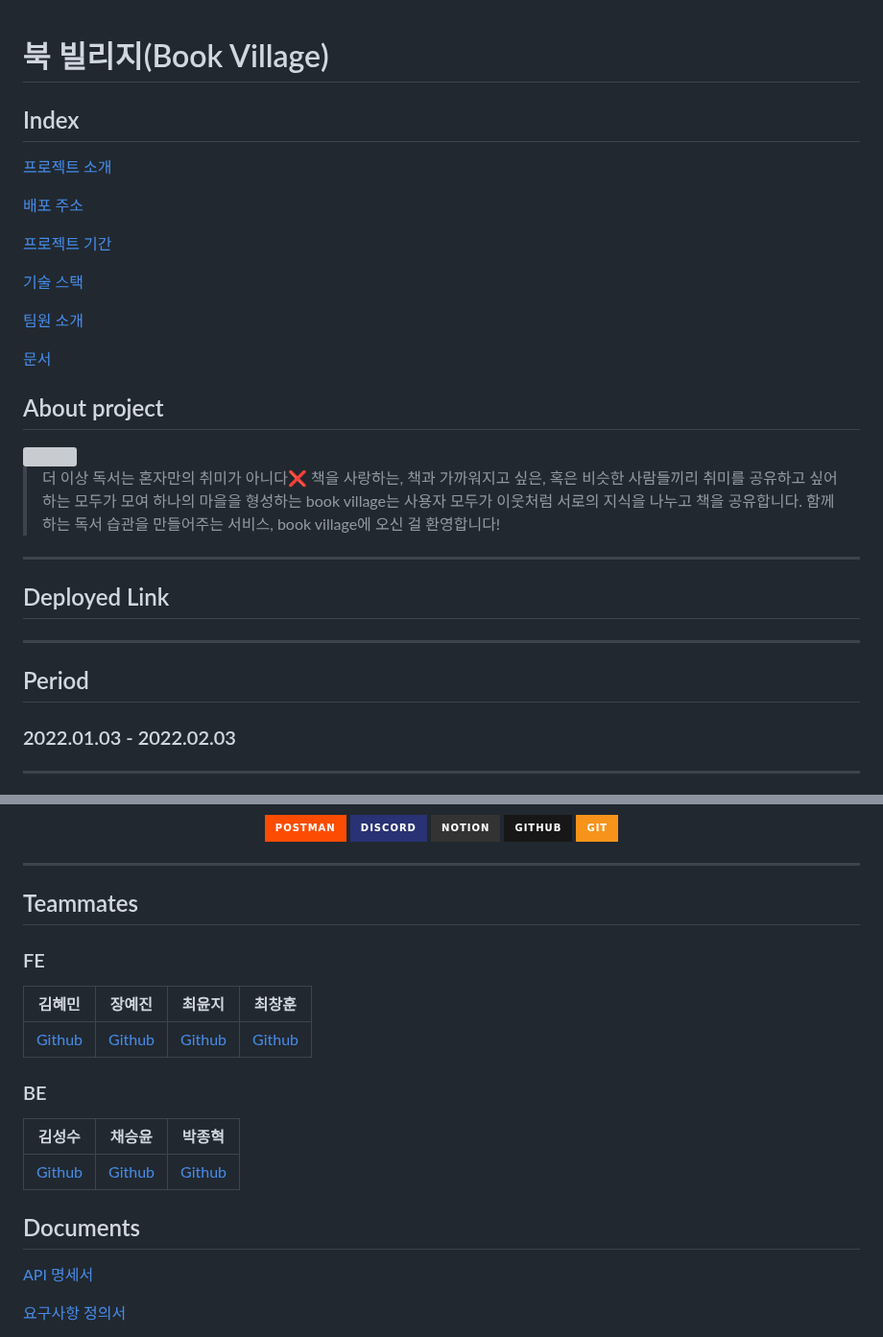
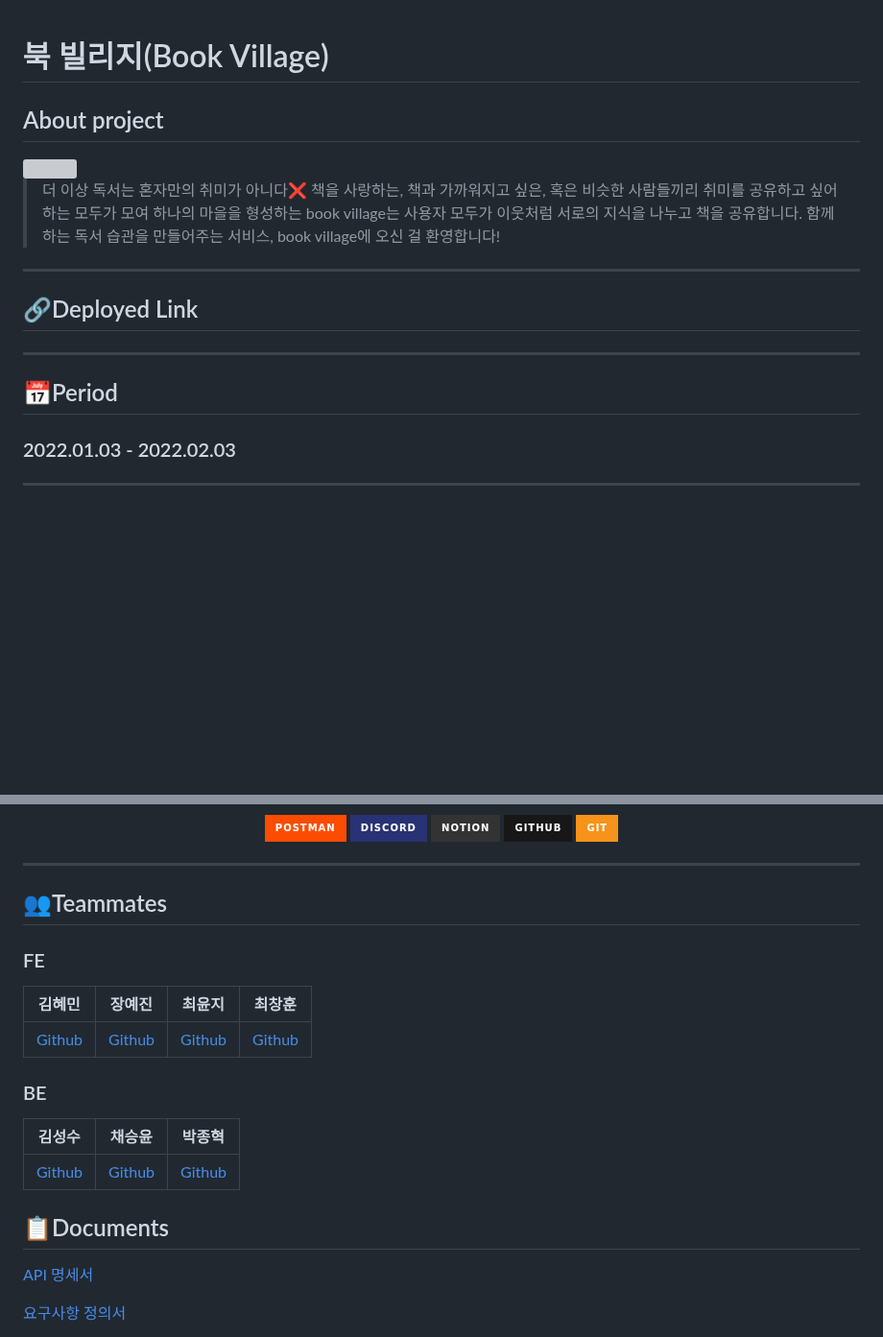
Before and after one commit to codestates-seb/seb41_main_015, a Markdown page: README.md, 2 parts joined by grey strips. Shown at 96% size. GitHub-like rendering; badges without logos; blank space fills up the shorter version; grey boxes are pictures that could not be loaded.

```diff
--- a/README.md
+++ b/README.md
@@ -1,18 +1,6 @@
 # 북 빌리지(Book Village)
 
 
-## Index
-[프로젝트 소개](#About-project)
-
-[배포 주소](#Deployed-Link)
-
-[프로젝트 기간](#Period)
-
-[기술 스택](#Skill-stack)
-
-[팀원 소개](#Teammates)
-
-[문서](#Documents)
 
 ## About project
 <img src="https://user-images.githubusercontent.com/90237119/214839894-60ce9d7f-c647-408e-9851-0bac2988b842.png"/>
@@ -24,11 +12,11 @@
 함께하는 독서 습관을 만들어주는 서비스, book village에 오신 걸 환영합니다!
 ---
 
-## Deployed Link
+## :link:Deployed Link
 
 ---
 
-## Period
+## :date:Period
 ### 2022.01.03 - 2022.02.03
 
 ---
@@ -90,7 +78,7 @@
 
 ---
 
-## Teammates
+## :busts_in_silhouette:Teammates
 
 ### FE
 
@@ -105,7 +93,7 @@
 | [Github](https://github.com/SsangSoo) | [Github](https://github.com/orioncsy) | [Github](https://github.com/pjongk148 ) |
 
 
-## Documents
+## :clipboard:Documents
 [API 명세서](https://serverbookvillage.kro.kr/docs/index.html)
 
 [요구사항 정의서](https://docs.google.com/spreadsheets/d/1s_uDAJEEsSa-ojYmqWtKNOzHXdKeygg3pqBt5e6STzc/edit#gid=428803499)
```
